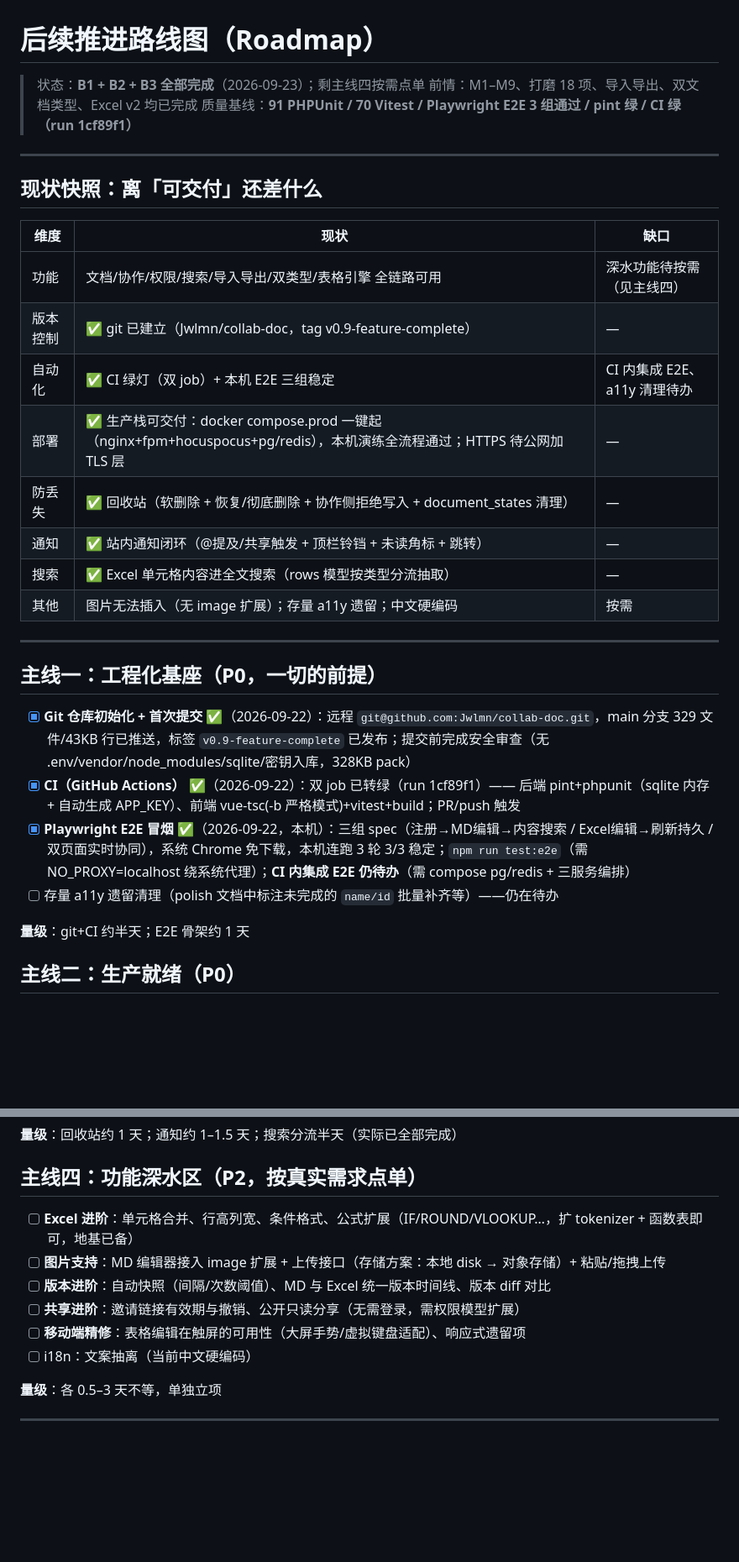
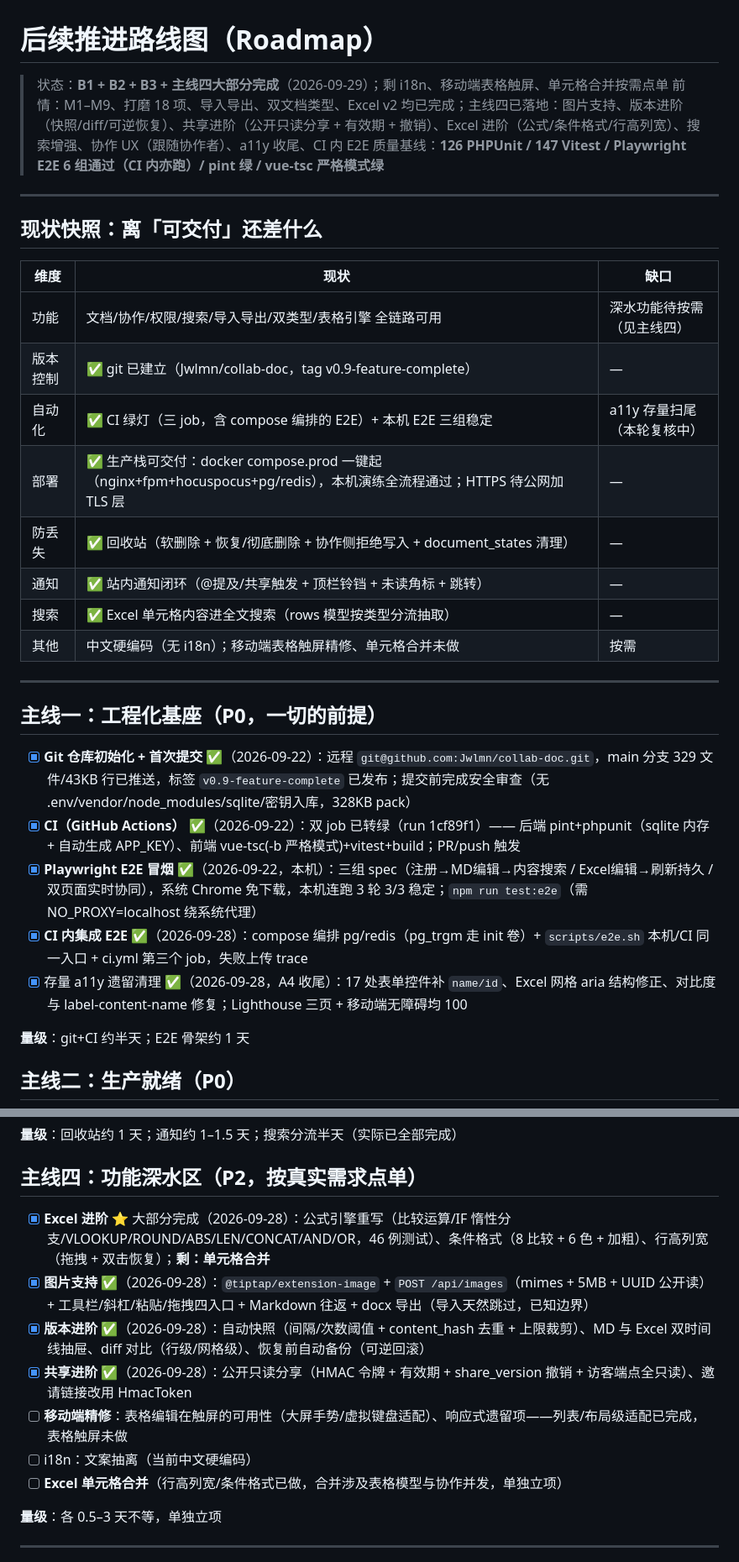
Before and after one commit to Jwlmn/collab-doc, a Markdown page: docs/roadmap.md, 2 parts joined by grey strips. Shown at 84% size. Rendered like a GitHub page; blank space fills up the shorter version.

```diff
--- a/docs/roadmap.md
+++ b/docs/roadmap.md
@@ -1,8 +1,8 @@
 # 后续推进路线图（Roadmap）
 
-> 状态：**B1 + B2 + B3 全部完成**（2026-09-23）；剩主线四按需点单
-> 前情：M1–M9、打磨 18 项、导入导出、双文档类型、Excel v2 均已完成
-> 质量基线：**91 PHPUnit / 70 Vitest / Playwright E2E 3 组通过 / pint 绿 / CI 绿（run 1cf89f1）**
+> 状态：**B1 + B2 + B3 + 主线四大部分完成**（2026-09-29）；剩 i18n、移动端表格触屏、单元格合并按需点单
+> 前情：M1–M9、打磨 18 项、导入导出、双文档类型、Excel v2 均已完成；主线四已落地：图片支持、版本进阶（快照/diff/可逆恢复）、共享进阶（公开只读分享 + 有效期 + 撤销）、Excel 进阶（公式/条件格式/行高列宽）、搜索增强、协作 UX（跟随协作者）、a11y 收尾、CI 内 E2E
+> 质量基线：**126 PHPUnit / 147 Vitest / Playwright E2E 6 组通过（CI 内亦跑）/ pint 绿 / vue-tsc 严格模式绿**
 
 ---
 
@@ -12,12 +12,12 @@
 |------|------|------|
 | 功能 | 文档/协作/权限/搜索/导入导出/双类型/表格引擎 全链路可用 | 深水功能待按需（见主线四） |
 | 版本控制 | ✅ git 已建立（Jwlmn/collab-doc，tag v0.9-feature-complete） | — |
-| 自动化 | ✅ CI 绿灯（双 job）+ 本机 E2E 三组稳定 | CI 内集成 E2E、a11y 清理待办 |
+| 自动化 | ✅ CI 绿灯（三 job，含 compose 编排的 E2E）+ 本机 E2E 三组稳定 | a11y 存量扫尾（本轮复核中） |
 | 部署 | ✅ 生产栈可交付：docker compose.prod 一键起（nginx+fpm+hocuspocus+pg/redis），本机演练全流程通过；HTTPS 待公网加 TLS 层 | — |
 | 防丢失 | ✅ 回收站（软删除 + 恢复/彻底删除 + 协作侧拒绝写入 + document_states 清理） | — |
 | 通知 | ✅ 站内通知闭环（@提及/共享触发 + 顶栏铃铛 + 未读角标 + 跳转） | — |
 | 搜索 | ✅ Excel 单元格内容进全文搜索（rows 模型按类型分流抽取） | — |
-| 其他 | 图片无法插入（无 image 扩展）；存量 a11y 遗留；中文硬编码 | 按需 |
+| 其他 | 中文硬编码（无 i18n）；移动端表格触屏精修、单元格合并未做 | 按需 |
 
 ---
 
@@ -25,8 +25,9 @@
 
 - [x] **Git 仓库初始化 + 首次提交** ✅（2026-09-22）：远程 `git@github.com:Jwlmn/collab-doc.git`，main 分支 329 文件/43KB 行已推送，标签 `v0.9-feature-complete` 已发布；提交前完成安全审查（无 .env/vendor/node_modules/sqlite/密钥入库，328KB pack）
 - [x] **CI（GitHub Actions）** ✅（2026-09-22）：双 job 已转绿（run 1cf89f1）—— 后端 pint+phpunit（sqlite 内存 + 自动生成 APP_KEY）、前端 vue-tsc(-b 严格模式)+vitest+build；PR/push 触发
-- [x] **Playwright E2E 冒烟** ✅（2026-09-22，本机）：三组 spec（注册→MD编辑→内容搜索 / Excel编辑→刷新持久 / 双页面实时协同），系统 Chrome 免下载，本机连跑 3 轮 3/3 稳定；`npm run test:e2e`（需 NO_PROXY=localhost 绕系统代理）；**CI 内集成 E2E 仍待办**（需 compose pg/redis + 三服务编排）
-- [ ] 存量 a11y 遗留清理（polish 文档中标注未完成的 `name/id` 批量补齐等）——仍在待办
+- [x] **Playwright E2E 冒烟** ✅（2026-09-22，本机）：三组 spec（注册→MD编辑→内容搜索 / Excel编辑→刷新持久 / 双页面实时协同），系统 Chrome 免下载，本机连跑 3 轮 3/3 稳定；`npm run test:e2e`（需 NO_PROXY=localhost 绕系统代理）
+- [x] **CI 内集成 E2E** ✅（2026-09-28）：compose 编排 pg/redis（pg_trgm 走 init 卷）+ `scripts/e2e.sh` 本机/CI 同一入口 + ci.yml 第三个 job，失败上传 trace
+- [x] 存量 a11y 遗留清理 ✅（2026-09-28，A4 收尾）：17 处表单控件补 `name/id`、Excel 网格 aria 结构修正、对比度与 label-content-name 修复；Lighthouse 三页 + 移动端无障碍均 100
 
 **量级**：git+CI 约半天；E2E 骨架约 1 天
 
@@ -54,12 +55,13 @@
 
 ## 主线四：功能深水区（P2，按真实需求点单）
 
-- [ ] **Excel 进阶**：单元格合并、行高列宽、条件格式、公式扩展（IF/ROUND/VLOOKUP…，扩 tokenizer + 函数表即可，地基已备）
-- [ ] **图片支持**：MD 编辑器接入 image 扩展 + 上传接口（存储方案：本地 disk → 对象存储）+ 粘贴/拖拽上传
-- [ ] **版本进阶**：自动快照（间隔/次数阈值）、MD 与 Excel 统一版本时间线、版本 diff 对比
-- [ ] **共享进阶**：邀请链接有效期与撤销、公开只读分享（无需登录，需权限模型扩展）
-- [ ] **移动端精修**：表格编辑在触屏的可用性（大屏手势/虚拟键盘适配）、响应式遗留项
+- [x] **Excel 进阶** ⭐ 大部分完成（2026-09-28）：公式引擎重写（比较运算/IF 惰性分支/VLOOKUP/ROUND/ABS/LEN/CONCAT/AND/OR，46 例测试）、条件格式（8 比较 + 6 色 + 加粗）、行高列宽（拖拽 + 双击恢复）；**剩：单元格合并**
+- [x] **图片支持** ✅（2026-09-28）：`@tiptap/extension-image` + `POST /api/images`（mimes + 5MB + UUID 公开读）+ 工具栏/斜杠/粘贴/拖拽四入口 + Markdown 往返 + docx 导出（导入天然跳过，已知边界）
+- [x] **版本进阶** ✅（2026-09-28）：自动快照（间隔/次数阈值 + content_hash 去重 + 上限裁剪）、MD 与 Excel 双时间线抽屉、diff 对比（行级/网格级）、恢复前自动备份（可逆回滚）
+- [x] **共享进阶** ✅（2026-09-28）：公开只读分享（HMAC 令牌 + 有效期 + share_version 撤销 + 访客端点全只读）、邀请链接改用 HmacToken
+- [ ] **移动端精修**：表格编辑在触屏的可用性（大屏手势/虚拟键盘适配）、响应式遗留项——列表/布局级适配已完成，表格触屏未做
 - [ ] i18n：文案抽离（当前中文硬编码）
+- [ ] **Excel 单元格合并**（行高列宽/条件格式已做，合并涉及表格模型与协作并发，单独立项）
 
 **量级**：各 0.5–3 天不等，单独立项
 
```
Also changed, not shown: other parts of docs/roadmap.md (+1 -1 lines), CLAUDE.md (+8 -2 lines), README.md (added, +84 -0 lines).
